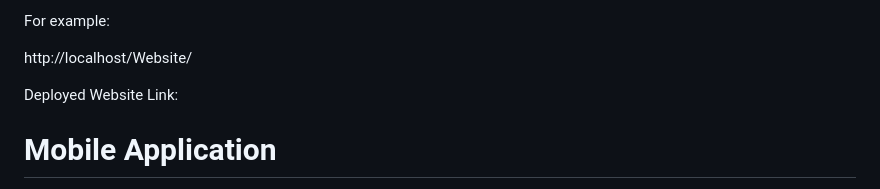
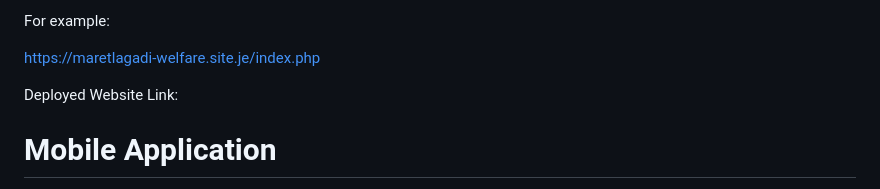
Before and after one commit to BaphethuxoloMnisi/Maretlagadi-Welfare-Centre, a Markdown page: README.md, the part around the change. Drawn GitHub-style.

```diff
--- a/README.md
+++ b/README.md
@@ -88,7 +88,7 @@ The website can be run using a local PHP development environment such as WAMP or
 
 For example:
 
-http://localhost/Website/
+https://maretlagadi-welfare.site.je/index.php
 
 Deployed Website Link:
 
```
